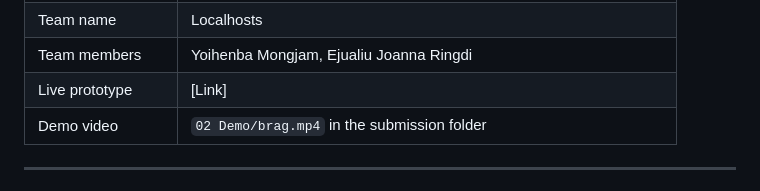
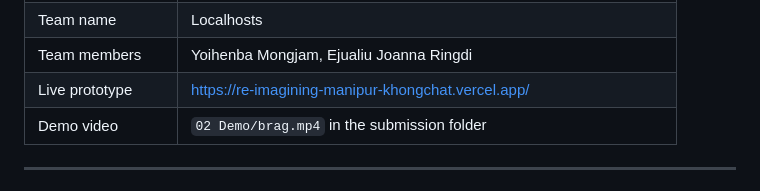
Before and after one commit to Beaner67/re-imagining-manipur-khongchat, a Markdown page: README.md, the part around the change. Drawn GitHub-style.

Commit message:
docs: add live prototype link to README

```diff
--- a/README.md
+++ b/README.md
@@ -13,7 +13,7 @@ Built for the **Re-imagining Manipur Hackathon 2026**, organised by the Departme
 | Team number | 2 |
 | Team name | Localhosts |
 | Team members | Yoihenba Mongjam, Ejualiu Joanna Ringdi |
-| Live prototype | [Link] |
+| Live prototype | https://re-imagining-manipur-khongchat.vercel.app/ |
 | Demo video | `02 Demo/brag.mp4` in the submission folder |
 
 ---
```
